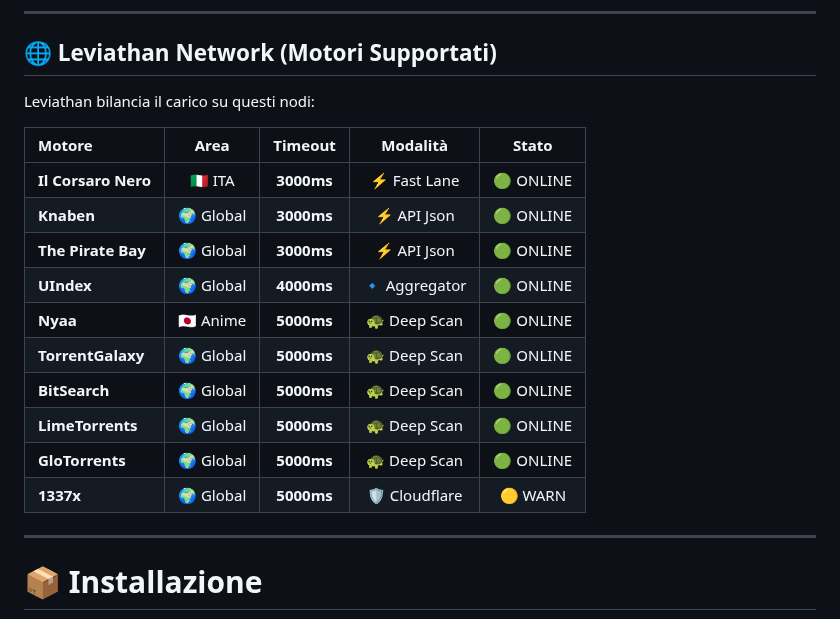
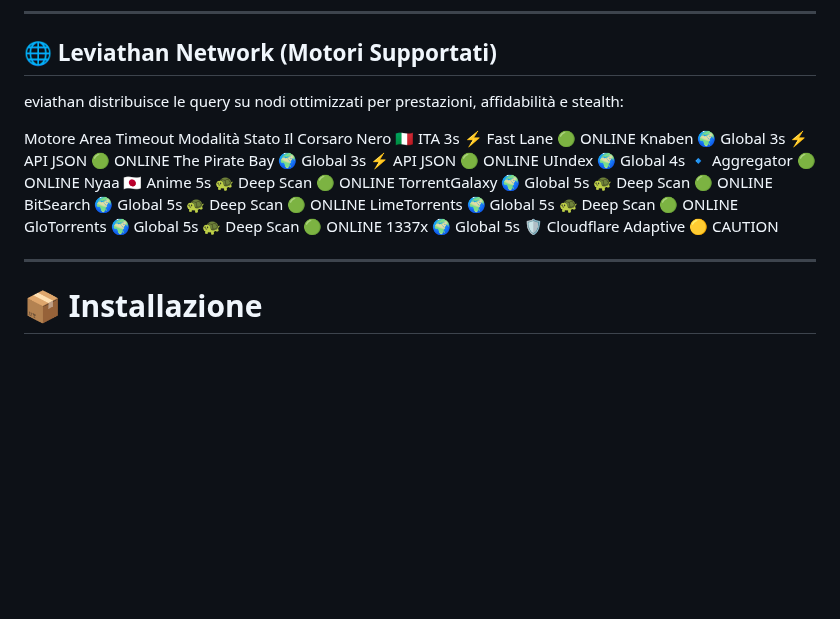
Before and after one commit to Luca123410/pro, a Markdown page: Readme.md, the part around the change. Drawn GitHub-style; blank space fills up the shorter version.

```diff
--- a/Readme.md
+++ b/Readme.md
@@ -96,20 +96,19 @@ Non si limita a trovare il link. Lo potenzia.
 
 ## 🌐 Leviathan Network (Motori Supportati)
 
-Leviathan bilancia il carico su questi nodi:
+eviathan distribuisce le query su nodi ottimizzati per prestazioni, affidabilità e stealth:
 
-| Motore | Area | Timeout | Modalità | Stato |
-| :--- | :---: | :---: | :---: | :---: |
-| **Il Corsaro Nero** | 🇮🇹 ITA | **3000ms** | ⚡ Fast Lane | 🟢 ONLINE |
-| **Knaben** | 🌍 Global | **3000ms** | ⚡ API Json | 🟢 ONLINE |
-| **The Pirate Bay** | 🌍 Global | **3000ms** | ⚡ API Json | 🟢 ONLINE |
-| **UIndex** | 🌍 Global | **4000ms** | 🔹 Aggregator | 🟢 ONLINE |
-| **Nyaa** | 🇯🇵 Anime | **5000ms** | 🐢 Deep Scan | 🟢 ONLINE |
-| **TorrentGalaxy** | 🌍 Global | **5000ms** | 🐢 Deep Scan | 🟢 ONLINE |
-| **BitSearch** | 🌍 Global | **5000ms** | 🐢 Deep Scan | 🟢 ONLINE |
-| **LimeTorrents** | 🌍 Global | **5000ms** | 🐢 Deep Scan | 🟢 ONLINE |
-| **GloTorrents** | 🌍 Global | **5000ms** | 🐢 Deep Scan | 🟢 ONLINE |
-| **1337x** | 🌍 Global | **5000ms** | 🛡️ Cloudflare | 🟡 WARN |
+Motore	Area	Timeout	Modalità	Stato
+Il Corsaro Nero	🇮🇹 ITA	3s	⚡ Fast Lane	🟢 ONLINE
+Knaben	🌍 Global	3s	⚡ API JSON	🟢 ONLINE
+The Pirate Bay	🌍 Global	3s	⚡ API JSON	🟢 ONLINE
+UIndex	🌍 Global	4s	🔹 Aggregator	🟢 ONLINE
+Nyaa	🇯🇵 Anime	5s	🐢 Deep Scan	🟢 ONLINE
+TorrentGalaxy	🌍 Global	5s	🐢 Deep Scan	🟢 ONLINE
+BitSearch	🌍 Global	5s	🐢 Deep Scan	🟢 ONLINE
+LimeTorrents	🌍 Global	5s	🐢 Deep Scan	🟢 ONLINE
+GloTorrents	🌍 Global	5s	🐢 Deep Scan	🟢 ONLINE
+1337x	🌍 Global	5s	🛡️ Cloudflare Adaptive	🟡 CAUTION
 
 ---
 
```
